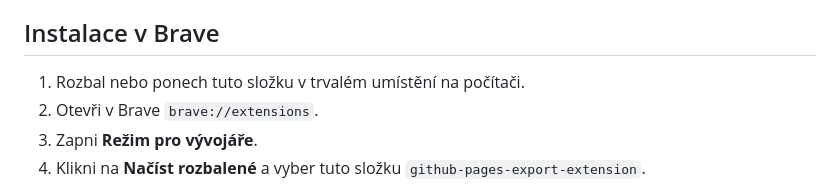
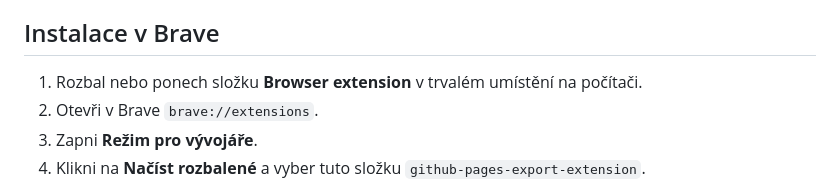
Before and after one commit to Asterdastar/Muni-rozvrh-planner, a Markdown page: README.md, the part around the change. Rendered like a GitHub page.

```diff
--- a/README.md
+++ b/README.md
@@ -6,7 +6,7 @@ Rozšíření pouze vytvoří soubor ke stažení. **Neodesílá rozvrh na GitHu
 
 ## Instalace v Brave
 
-1. Rozbal nebo ponech tuto složku v trvalém umístění na počítači.
+1. Rozbal nebo ponech složku **Browser extension** v trvalém umístění na počítači.
 2. Otevři v Brave `brave://extensions`.
 3. Zapni **Režim pro vývojáře**.
 4. Klikni na **Načíst rozbalené** a vyber tuto složku `github-pages-export-extension`.
```
